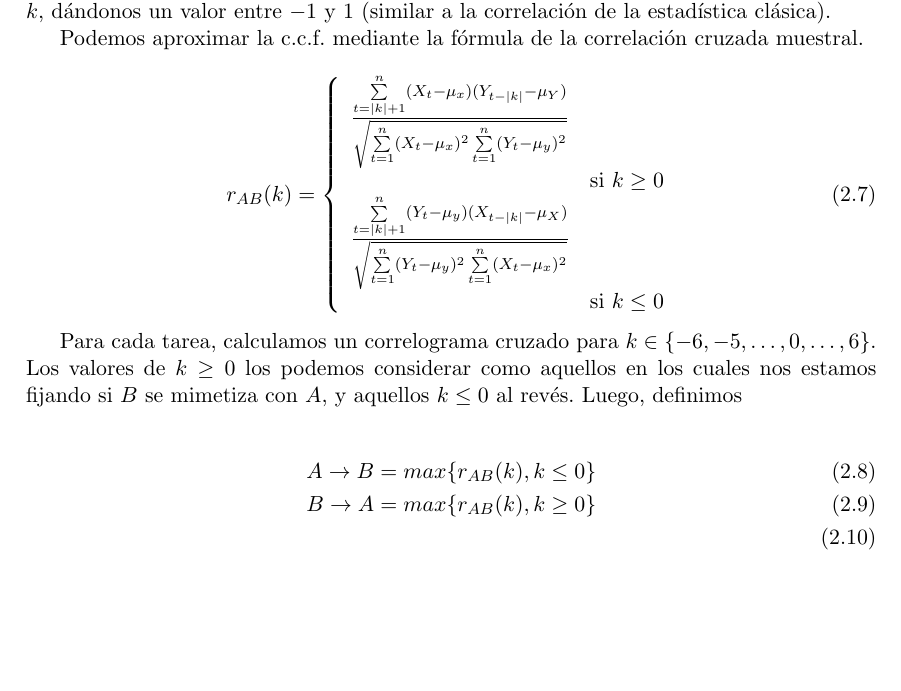
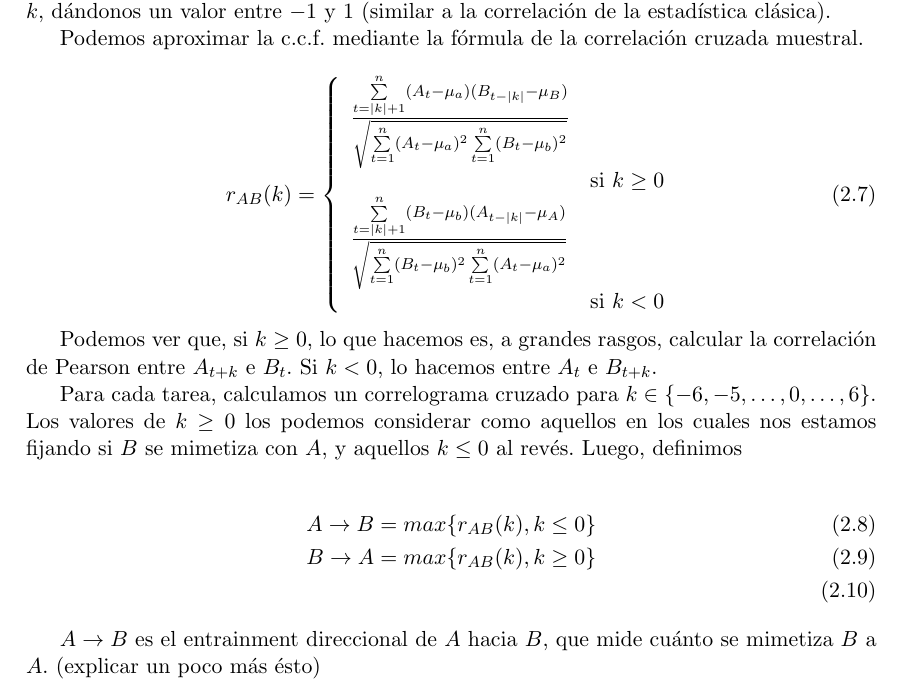
Before and after one commit to luquesky/tesis, a LaTeX thesis (latex/src/tesis.tex, which reads latex/src/analisis_bivariado.tex): part of page 20 of 21, cut so that both start at the same text, the shorter picture padded with empty space. Compiled offline with pdfLaTeX.

Commit message:
More on cross correlation

```diff
--- a/latex/src/analisis_bivariado.tex
+++ b/latex/src/analisis_bivariado.tex
@@ -22,11 +22,13 @@ Podemos aproximar la c.c.f. mediante la fórmula de la correlación cruzada mues
   r_{AB}(k) =
   \left\{
     \begin{array}{ll}
-      \crosscorr{X}{Y} & \mbox{si } k \geq 0 \\
-      \crosscorr{Y}{X} & \mbox{si } k \leq 0
+      \crosscorr{A}{B} & \mbox{si } k \geq 0 \\
+      \crosscorr{B}{A} & \mbox{si } k < 0
     \end{array}
   \right.
 \end{equation}
+
+Podemos ver que, si $k \geq 0$, lo que hacemos es, a grandes rasgos, calcular la correlación de Pearson entre $A_{t+k}$ e $B_t$. Si $k < 0$, lo hacemos entre $A_t$ e $B_{t+k}$.
 
 Para cada tarea, calculamos un correlograma cruzado para $k \in \{-6, -5, \ldots, 0, \ldots , 6\}$. Los valores de $k \geq 0$ los podemos considerar como aquellos en los cuales nos estamos fijando si $B$ se mimetiza con $A$, y aquellos $k \leq 0$ al revés. Luego, definimos
 
@@ -36,7 +38,7 @@ Para cada tarea, calculamos un correlograma cruzado para $k \in \{-6, -5, \ldots
 \end{align}
 
 
-
+$A \rightarrow B$ es el entrainment direccional de $A$ hacia $B$, que mide cuánto se mimetiza $B$ a $A$. (explicar un poco más ésto)
 
 \begin{figure}
 \centering
```
Also changed, not shown: latex/tesis.pdf.
